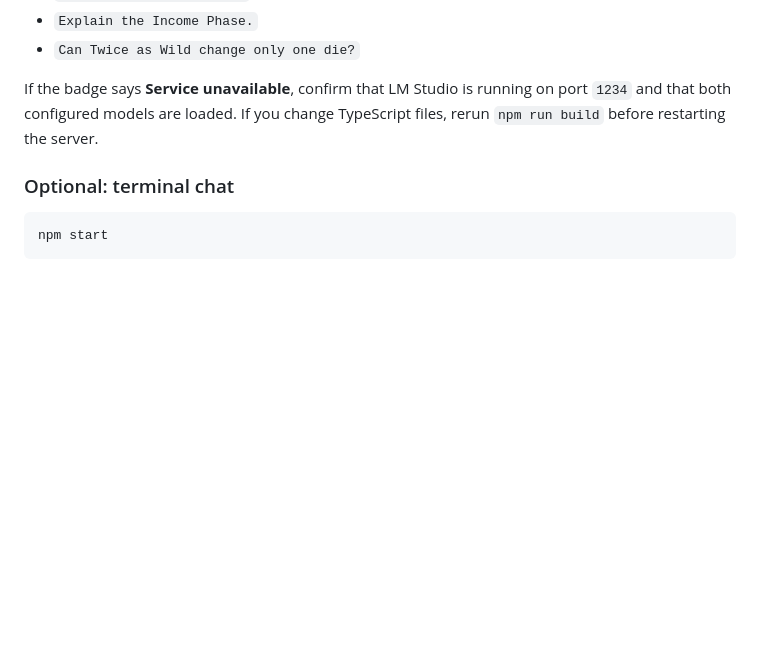
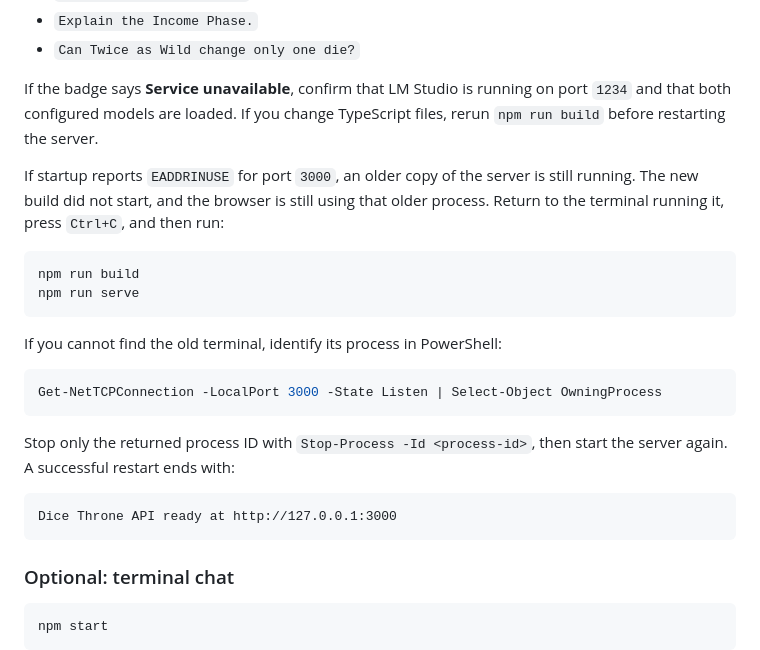
Before and after one commit to gerryglz/llm-lab, a Markdown page: README.md, the part around the change. Drawn GitHub-style; blank space fills up the shorter version.

Commit message:
Document clean server restart on Windows

````diff
--- a/README.md
+++ b/README.md
@@ -70,6 +70,25 @@ Try these questions:
 
 If the badge says **Service unavailable**, confirm that LM Studio is running on port `1234` and that both configured models are loaded. If you change TypeScript files, rerun `npm run build` before restarting the server.
 
+If startup reports `EADDRINUSE` for port `3000`, an older copy of the server is still running. The new build did not start, and the browser is still using that older process. Return to the terminal running it, press `Ctrl+C`, and then run:
+
+```sh
+npm run build
+npm run serve
+```
+
+If you cannot find the old terminal, identify its process in PowerShell:
+
+```powershell
+Get-NetTCPConnection -LocalPort 3000 -State Listen | Select-Object OwningProcess
+```
+
+Stop only the returned process ID with `Stop-Process -Id <process-id>`, then start the server again. A successful restart ends with:
+
+```text
+Dice Throne API ready at http://127.0.0.1:3000
+```
+
 ### Optional: terminal chat
 
 ```sh
````
